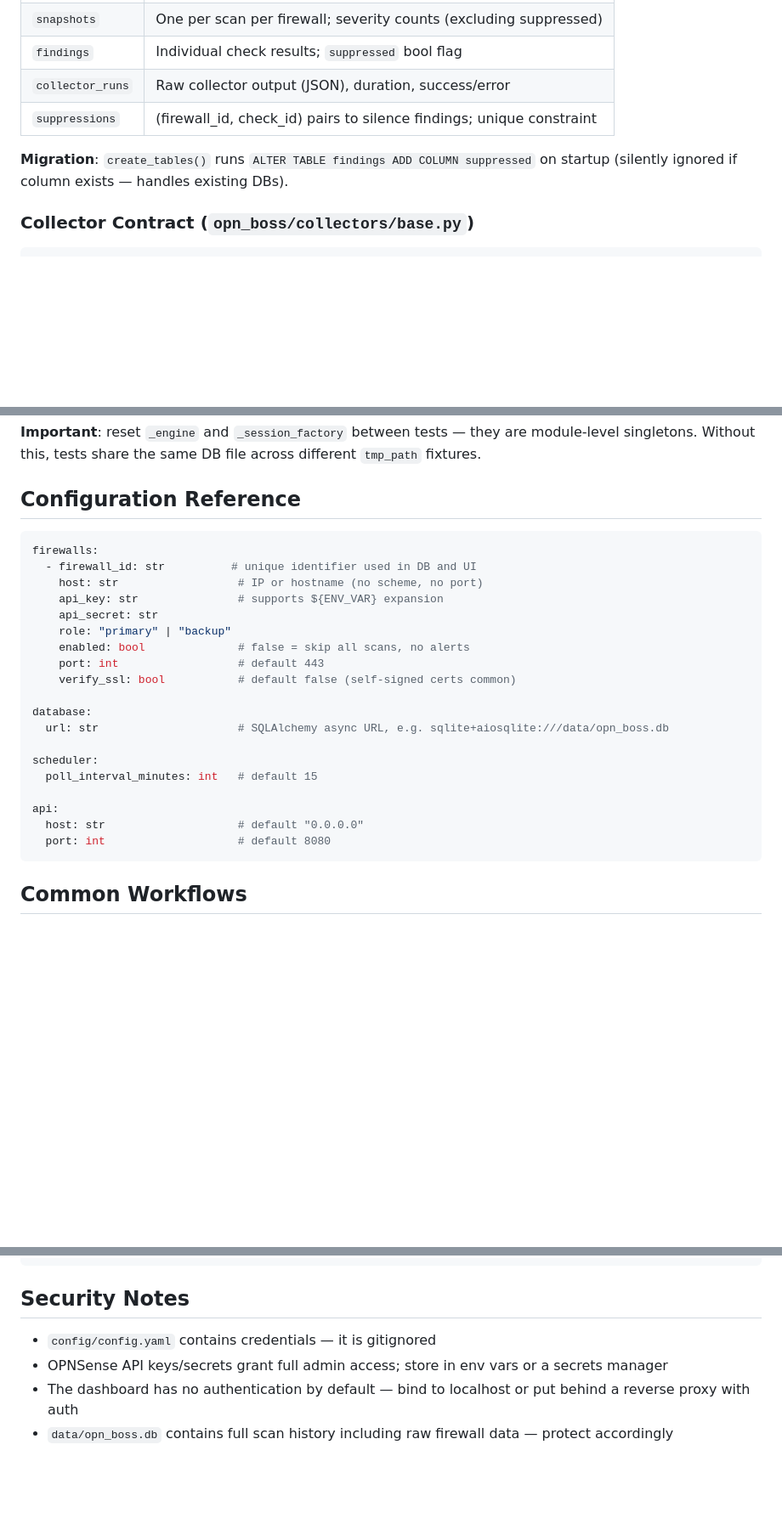
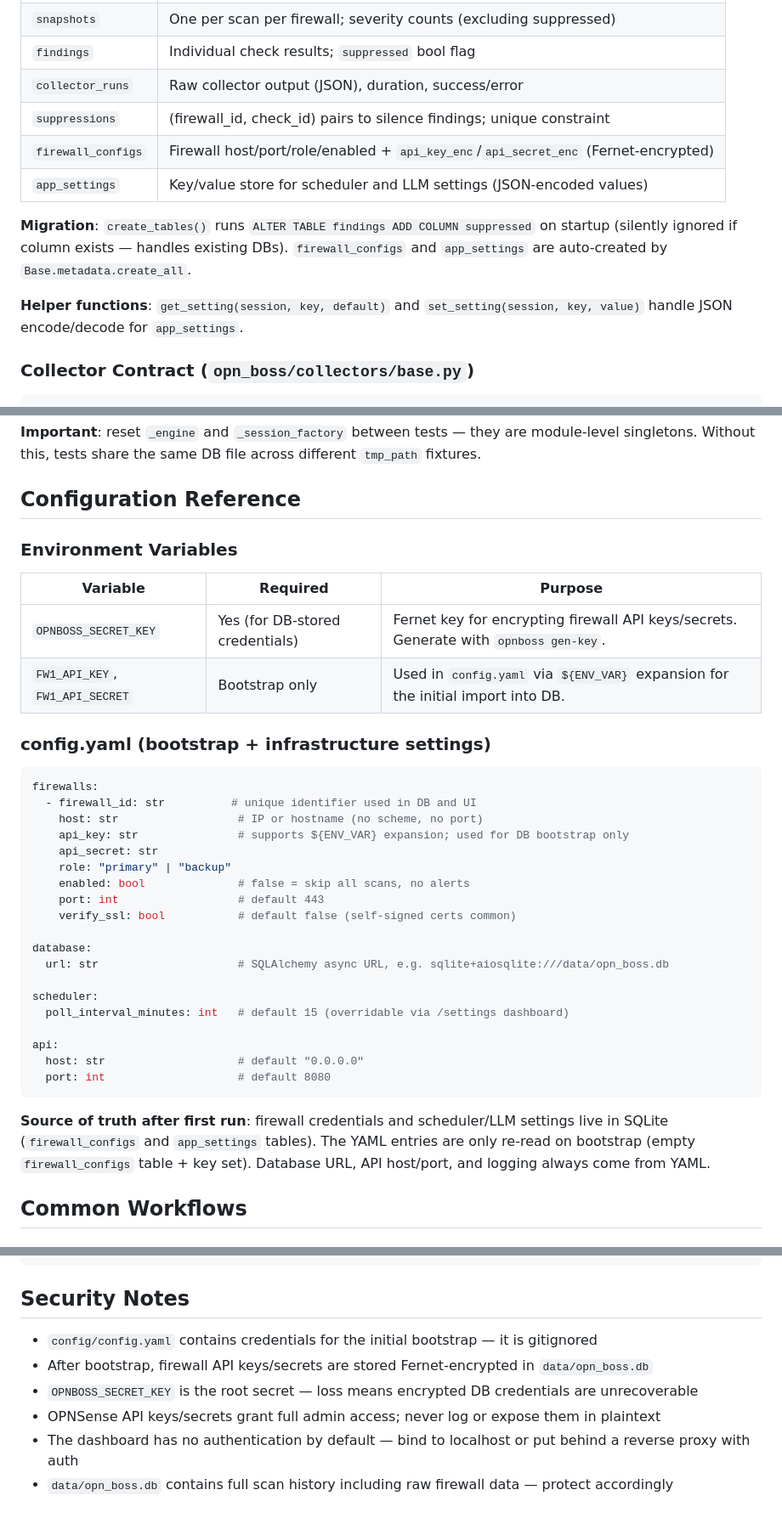
Before and after one commit to jasonthagerty/opn_boss, a Markdown page: CLAUDE.md, 3 parts joined by grey strips. Shown at 85% size. Rendered like a GitHub page; blank space fills up the shorter version.

````diff
--- a/CLAUDE.md
+++ b/CLAUDE.md
@@ -143,8 +156,12 @@ class Finding:
 | `findings` | Individual check results; `suppressed` bool flag |
 | `collector_runs` | Raw collector output (JSON), duration, success/error |
 | `suppressions` | (firewall_id, check_id) pairs to silence findings; unique constraint |
+| `firewall_configs` | Firewall host/port/role/enabled + `api_key_enc`/`api_secret_enc` (Fernet-encrypted) |
+| `app_settings` | Key/value store for scheduler and LLM settings (JSON-encoded values) |
 
-**Migration**: `create_tables()` runs `ALTER TABLE findings ADD COLUMN suppressed` on startup (silently ignored if column exists — handles existing DBs).
+**Migration**: `create_tables()` runs `ALTER TABLE findings ADD COLUMN suppressed` on startup (silently ignored if column exists — handles existing DBs). `firewall_configs` and `app_settings` are auto-created by `Base.metadata.create_all`.
+
+**Helper functions**: `get_setting(session, key, default)` and `set_setting(session, key, value)` handle JSON encode/decode for `app_settings`.
 
 ### Collector Contract (`opn_boss/collectors/base.py`)
 
@@ -258,11 +278,20 @@ def reset_db_globals():
 
 ## Configuration Reference
 
+### Environment Variables
+
+| Variable | Required | Purpose |
+|----------|----------|---------|
+| `OPNBOSS_SECRET_KEY` | Yes (for DB-stored credentials) | Fernet key for encrypting firewall API keys/secrets. Generate with `opnboss gen-key`. |
+| `FW1_API_KEY`, `FW1_API_SECRET` | Bootstrap only | Used in `config.yaml` via `${ENV_VAR}` expansion for the initial import into DB. |
+
+### config.yaml (bootstrap + infrastructure settings)
+
 ```yaml
 firewalls:
   - firewall_id: str          # unique identifier used in DB and UI
     host: str                  # IP or hostname (no scheme, no port)
-    api_key: str               # supports ${ENV_VAR} expansion
+    api_key: str               # supports ${ENV_VAR} expansion; used for DB bootstrap only
     api_secret: str
     role: "primary" | "backup"
     enabled: bool              # false = skip all scans, no alerts
@@ -273,12 +302,14 @@ database:
   url: str                     # SQLAlchemy async URL, e.g. sqlite+aiosqlite:///data/opn_boss.db
 
 scheduler:
-  poll_interval_minutes: int   # default 15
+  poll_interval_minutes: int   # default 15 (overridable via /settings dashboard)
 
 api:
   host: str                    # default "0.0.0.0"
   port: int                    # default 8080
 ```
+
+**Source of truth after first run**: firewall credentials and scheduler/LLM settings live in SQLite (`firewall_configs` and `app_settings` tables). The YAML entries are only re-read on bootstrap (empty `firewall_configs` table + key set). Database URL, API host/port, and logging always come from YAML.
 
 ## Common Workflows
 
@@ -345,7 +376,9 @@ sqlite3 data/opn_boss.db "
 
 ## Security Notes
 
-- `config/config.yaml` contains credentials — it is gitignored
-- OPNSense API keys/secrets grant full admin access; store in env vars or a secrets manager
+- `config/config.yaml` contains credentials for the initial bootstrap — it is gitignored
+- After bootstrap, firewall API keys/secrets are stored Fernet-encrypted in `data/opn_boss.db`
+- `OPNBOSS_SECRET_KEY` is the root secret — loss means encrypted DB credentials are unrecoverable
+- OPNSense API keys/secrets grant full admin access; never log or expose them in plaintext
 - The dashboard has no authentication by default — bind to localhost or put behind a reverse proxy with auth
 - `data/opn_boss.db` contains full scan history including raw firewall data — protect accordingly
````
Also changed, not shown: other parts of CLAUDE.md (+24 -8 lines).
